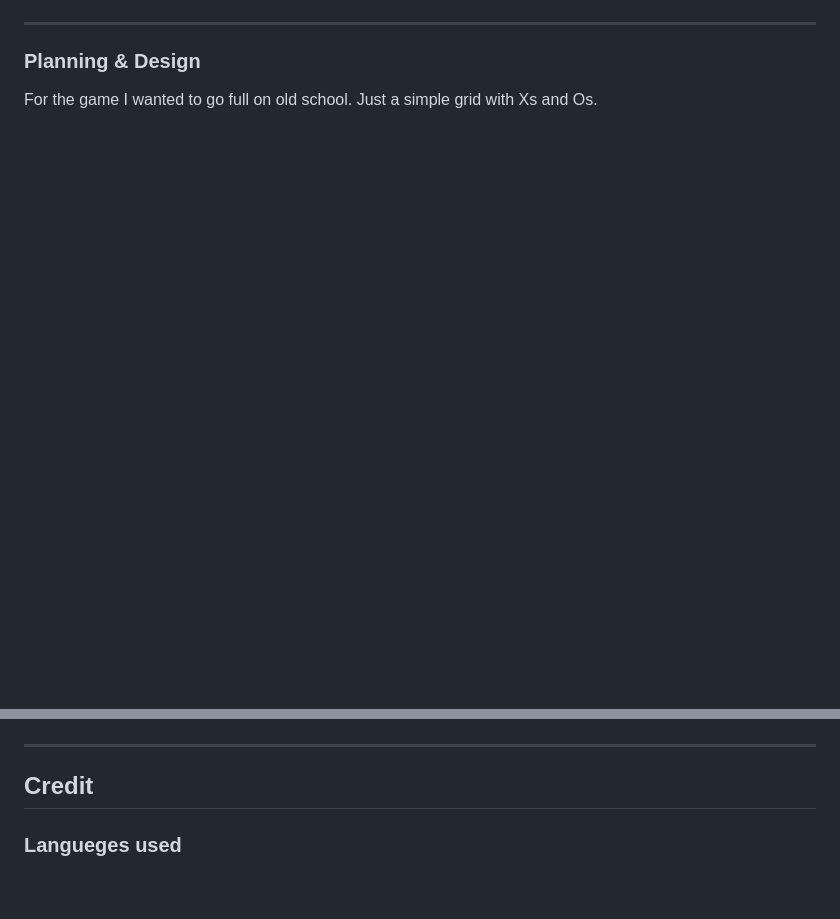
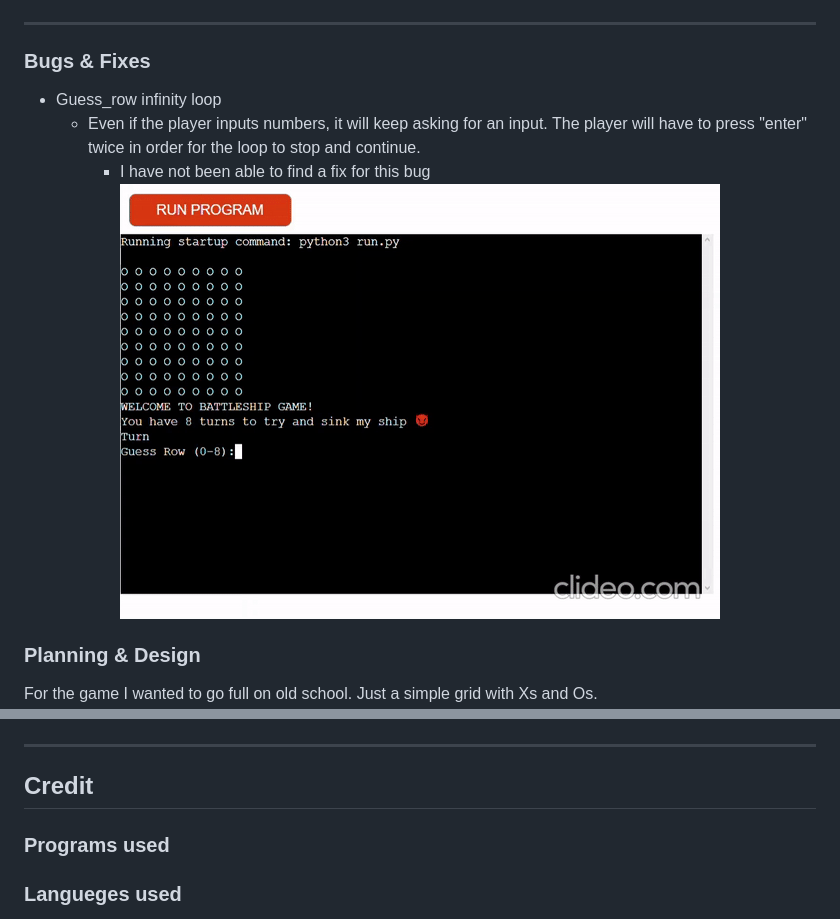
Before and after one commit to Code-Institute-Submissions/nikolmichaelidou-Python-Project_JulyResub, a Markdown page: README.md, 2 parts joined by grey strips. Drawn GitHub-style; pictures changed too: assets/imgs/pp3_bug_gif.gif (added); blank space fills up the shorter version.

Commit message:
Updated README, added gif

```diff
--- a/README.md
+++ b/README.md
@@ -18,6 +18,13 @@ The rules:
 
 <hr>
 
+### Bugs & Fixes
+
+- Guess_row infinity loop
+  - Even if the player inputs numbers, it will keep asking for an input. The player will have to press "enter" twice in order for the loop to stop and continue.
+    - I have not been able to find a fix for this bug
+![](assets/imgs/pp3_bug_gif.gif)
+
 ### Planning & Design
 For the game I wanted to go full on old school. Just a simple grid with Xs and Os.
 ![luccidchart](assets/imgs/PP3%20Python.jpeg)
@@ -26,6 +33,8 @@ For the game I wanted to go full on old school. Just a simple grid with Xs and O
 
 ## Credit
 
+### Programs used
+
 ### Langueges used
 - Python
   - The Battleship was created using Python
```
